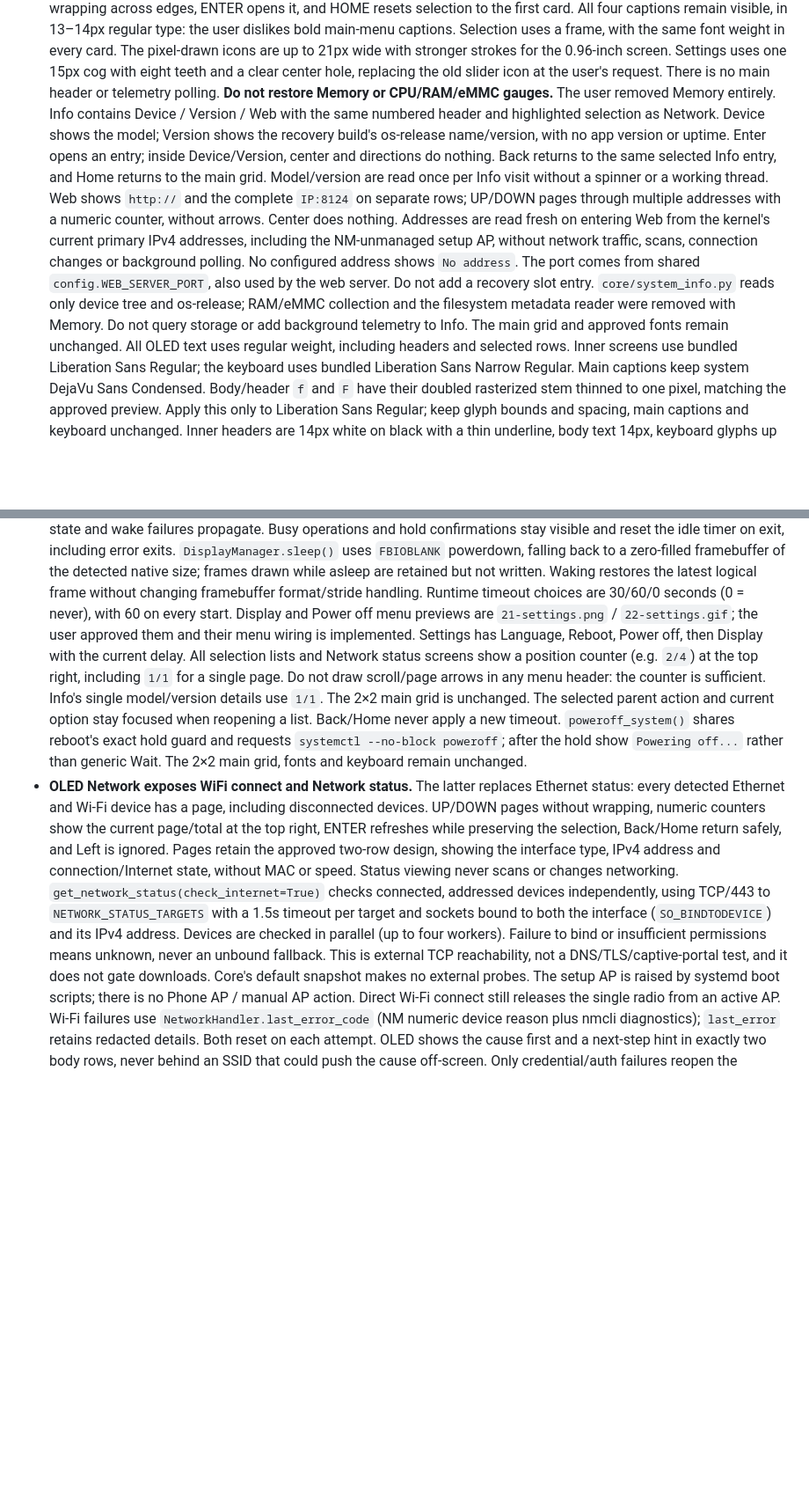
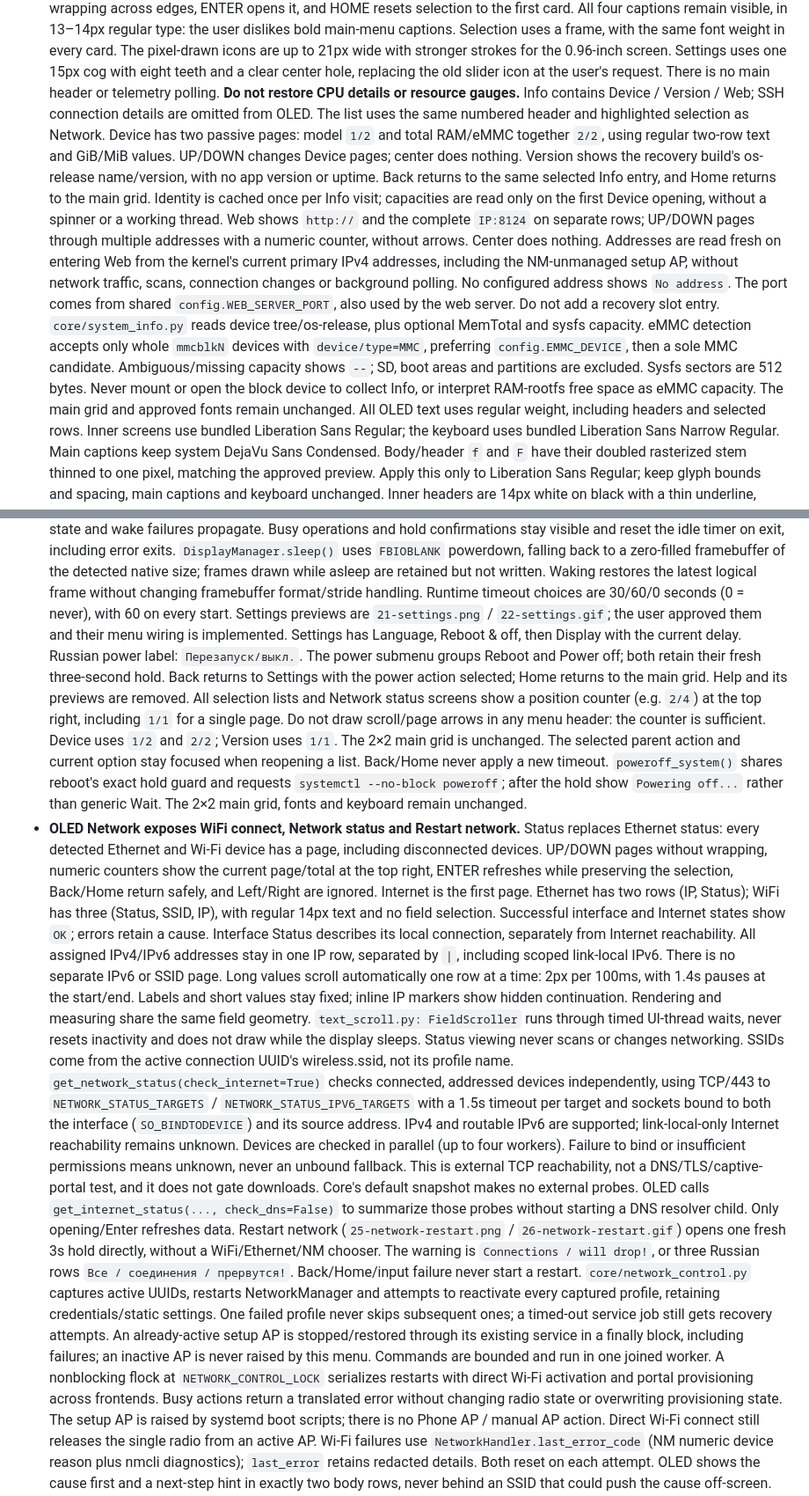
Before and after one commit to jethome-iot/jrescue-app, a Markdown page: AGENTS.md, 2 parts joined by grey strips. Shown at 88% size. GitHub-like rendering; blank space fills up the shorter version.

```diff
--- a/AGENTS.md
+++ b/AGENTS.md
@@ -110,13 +110,15 @@ oled-grid-application/    /dev/fb0 + Pillow + evdev (main.py, display.py, input.
   stronger strokes for the 0.96-inch screen. Settings uses one 15px cog with eight
   teeth and a clear center hole, replacing the old slider icon at the user's request.
   There is no main header or telemetry
-  polling. **Do not restore Memory or CPU/RAM/eMMC gauges.** The user removed
-  Memory entirely. Info contains Device / Version / Web with the same numbered
-  header and highlighted selection as Network. Device shows the model; Version
-  shows the recovery build's os-release name/version, with no app version or
-  uptime. Enter opens an entry; inside Device/Version, center and directions do
-  nothing. Back returns to the same selected Info entry, and Home returns to the
-  main grid. Model/version are read once per Info visit without a spinner or a
+  polling. **Do not restore CPU details or resource gauges.** Info contains
+  Device / Version / Web; SSH connection details are omitted from OLED. The list
+  uses the same numbered header and highlighted selection as Network. Device
+  has two passive pages: model `1/2` and total RAM/eMMC together `2/2`, using
+  regular two-row text and GiB/MiB values. UP/DOWN changes Device pages; center
+  does nothing. Version shows the recovery build's os-release name/version,
+  with no app version or uptime. Back returns to the same selected Info entry,
+  and Home returns to the main grid. Identity is cached once per Info visit;
+  capacities are read only on the first Device opening, without a spinner or a
   working thread. Web shows `http://` and the complete `IP:8124` on separate rows;
   UP/DOWN pages through multiple addresses with a numeric counter, without arrows.
   Center does nothing. Addresses are read fresh on entering Web from the kernel's
@@ -124,10 +126,13 @@ oled-grid-application/    /dev/fb0 + Pillow + evdev (main.py, display.py, input.
   network traffic, scans, connection changes or background polling. No configured
   address shows `No address`. The port comes from shared `config.WEB_SERVER_PORT`,
   also used by the web server. Do not add a recovery slot entry.
-  `core/system_info.py` reads
-  only device tree and os-release; RAM/eMMC collection and the filesystem
-  metadata reader were removed with Memory. Do not query storage or add
-  background telemetry to Info. The main grid and approved fonts remain unchanged.
+  `core/system_info.py` reads device tree/os-release, plus optional MemTotal
+  and sysfs capacity. eMMC detection accepts only whole `mmcblkN` devices with
+  `device/type=MMC`, preferring `config.EMMC_DEVICE`, then a sole MMC candidate.
+  Ambiguous/missing capacity shows `--`; SD, boot areas and partitions are excluded.
+  Sysfs sectors are 512 bytes. Never mount or open the block device to collect
+  Info, or interpret RAM-rootfs free space as eMMC capacity. The main grid and
+  approved fonts remain unchanged.
   All OLED text uses regular weight, including headers and selected rows.
   Inner screens use bundled Liberation Sans Regular; the keyboard uses bundled
   Liberation Sans Narrow Regular. Main captions keep system DejaVu Sans Condensed.
@@ -252,33 +260,62 @@ oled-grid-application/    /dev/fb0 + Pillow + evdev (main.py, display.py, input.
   size; frames drawn while asleep are retained but not written. Waking restores
   the latest logical frame without changing framebuffer format/stride handling.
   Runtime timeout choices are 30/60/0 seconds (0 = never), with 60 on every start.
-  Display and Power off menu previews are `21-settings.png` / `22-settings.gif`;
+  Settings previews are `21-settings.png` / `22-settings.gif`;
   the user approved them and their menu wiring is implemented. Settings has
-  Language, Reboot, Power off, then Display with the current delay. All selection
+  Language, Reboot & off, then Display with the current delay. Russian power label:
+  `Перезапуск/выкл.`. The power submenu groups Reboot and Power off; both retain
+  their fresh three-second hold. Back returns to Settings with the power action
+  selected; Home returns to the main grid. Help and its previews are removed. All selection
   lists and Network status screens show a position counter
   (e.g. `2/4`) at the top right, including `1/1` for a single page. Do not draw
-  scroll/page arrows in any menu header: the counter is sufficient. Info's single model/version details
-  use `1/1`. The 2×2
+  scroll/page arrows in any menu header: the counter is sufficient. Device uses
+  `1/2` and `2/2`; Version uses `1/1`. The 2×2
   main grid is unchanged. The selected
   parent action and current option stay focused when reopening a list. Back/Home
   never apply a new timeout.
   `poweroff_system()` shares reboot's exact hold guard and requests
   `systemctl --no-block poweroff`; after the hold show `Powering off...` rather
   than generic Wait. The 2×2 main grid, fonts and keyboard remain unchanged.
-- **OLED Network exposes WiFi connect and Network status.** The latter replaces
+- **OLED Network exposes WiFi connect, Network status and Restart network.** Status replaces
   Ethernet status: every detected Ethernet and Wi-Fi device has a page, including
   disconnected devices. UP/DOWN pages without wrapping, numeric counters show
   the current page/total at the top right, ENTER refreshes while preserving the selection,
-  Back/Home return safely, and Left is ignored. Pages retain the approved
-  two-row design, showing the interface type, IPv4 address and connection/Internet
-  state, without MAC or speed. Status viewing never scans or changes networking.
+  Back/Home return safely, and Left/Right are ignored. Internet is the first page.
+  Ethernet has two rows (IP, Status); WiFi has three (Status, SSID, IP), with
+  regular 14px text and no field selection. Successful interface and Internet
+  states show `OK`; errors retain a cause. Interface Status describes its local
+  connection, separately from Internet reachability. All assigned IPv4/IPv6
+  addresses stay in one IP row, separated by ` | `, including scoped link-local
+  IPv6. There is no separate IPv6 or SSID page. Long values scroll automatically
+  one row at a time: 2px per 100ms, with 1.4s pauses at the start/end. Labels and
+  short values stay fixed; inline IP markers show hidden continuation. Rendering
+  and measuring share the same field geometry. `text_scroll.py: FieldScroller`
+  runs through timed UI-thread waits, never resets inactivity and does not draw
+  while the display sleeps. Status viewing never scans or changes networking.
+  SSIDs come from the active connection UUID's wireless.ssid, not its profile name.
   `get_network_status(check_internet=True)` checks connected, addressed devices
-  independently, using TCP/443 to `NETWORK_STATUS_TARGETS` with a 1.5s timeout
+  independently, using TCP/443 to `NETWORK_STATUS_TARGETS` / `NETWORK_STATUS_IPV6_TARGETS` with a 1.5s timeout
   per target and sockets bound to both the interface (`SO_BINDTODEVICE`) and its
-  IPv4 address. Devices are checked in parallel (up to four workers). Failure to
+  source address. IPv4 and routable IPv6 are supported; link-local-only Internet
+  reachability remains unknown. Devices are checked in parallel (up to four workers). Failure to
   bind or insufficient permissions means unknown, never an unbound fallback.
   This is external TCP reachability, not a DNS/TLS/captive-portal test, and it
   does not gate downloads. Core's default snapshot makes no external probes.
+  OLED calls `get_internet_status(..., check_dns=False)` to summarize those
+  probes without starting a DNS resolver child. Only opening/Enter refreshes data.
+  Restart network (`25-network-restart.png` / `26-network-restart.gif`) opens
+  one fresh 3s hold directly, without a WiFi/Ethernet/NM chooser. The warning is
+  `Connections / will drop!`, or three Russian rows `Все / соединения / прервутся!`.
+  Back/Home/input failure never start a restart. `core/network_control.py` captures
+  active UUIDs, restarts NetworkManager and attempts to reactivate every captured
+  profile, retaining credentials/static settings. One failed profile never skips
+  subsequent ones; a timed-out service job still gets recovery attempts. An
+  already-active setup AP is stopped/restored through its existing service in a
+  finally block, including failures; an inactive AP is never raised by this menu.
+  Commands are bounded and run in one joined worker.
+  A nonblocking flock at `NETWORK_CONTROL_LOCK` serializes restarts with direct
+  Wi-Fi activation and portal provisioning across frontends. Busy actions return
+  a translated error without changing radio state or overwriting provisioning state.
   The setup AP
   is raised by systemd boot scripts; there is no Phone AP / manual AP action.
   Direct Wi-Fi connect still releases the single radio from an active AP.
```
Also changed, not shown: other parts of AGENTS.md (+7 -4 lines), README.md (+41 -16 lines).
